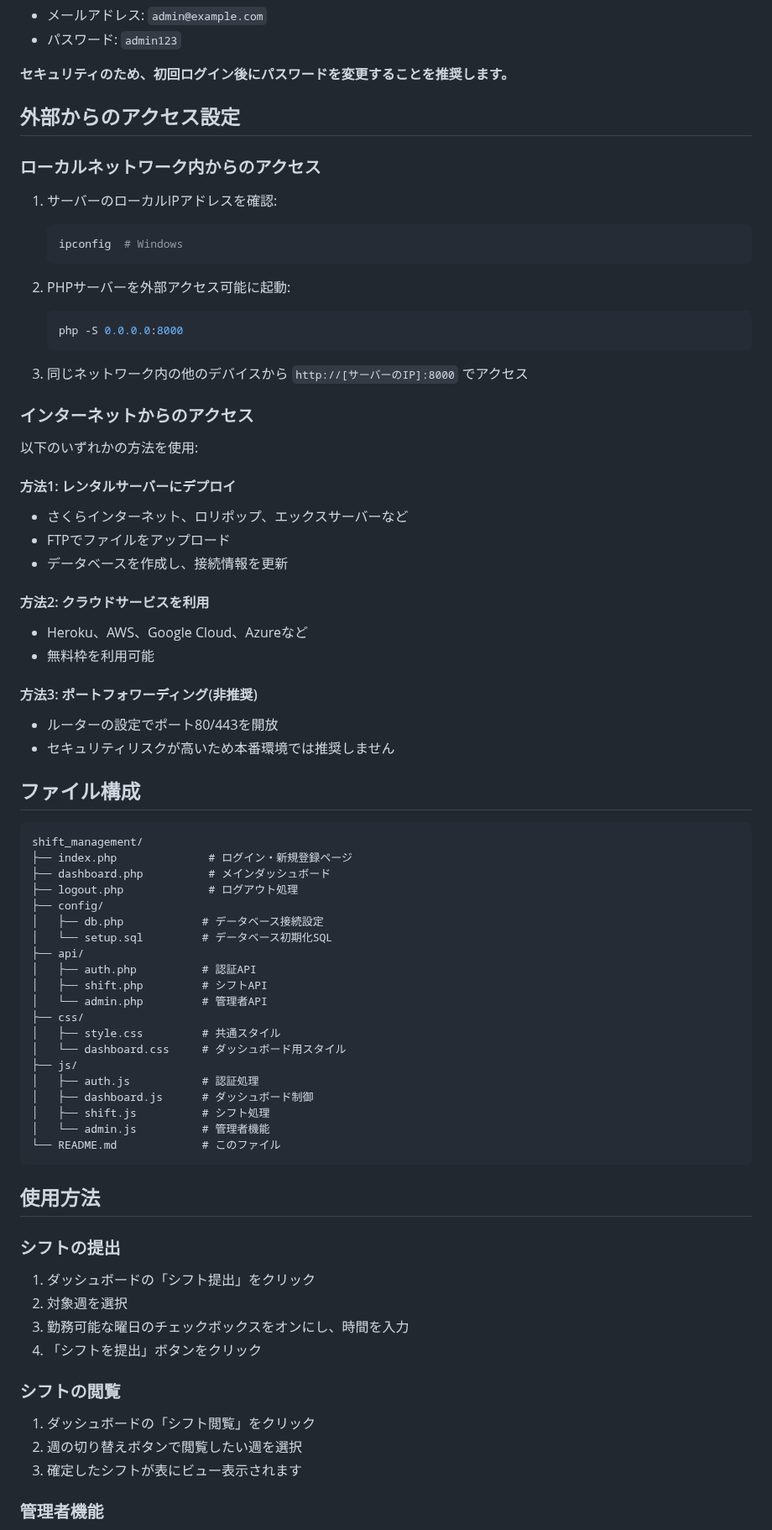
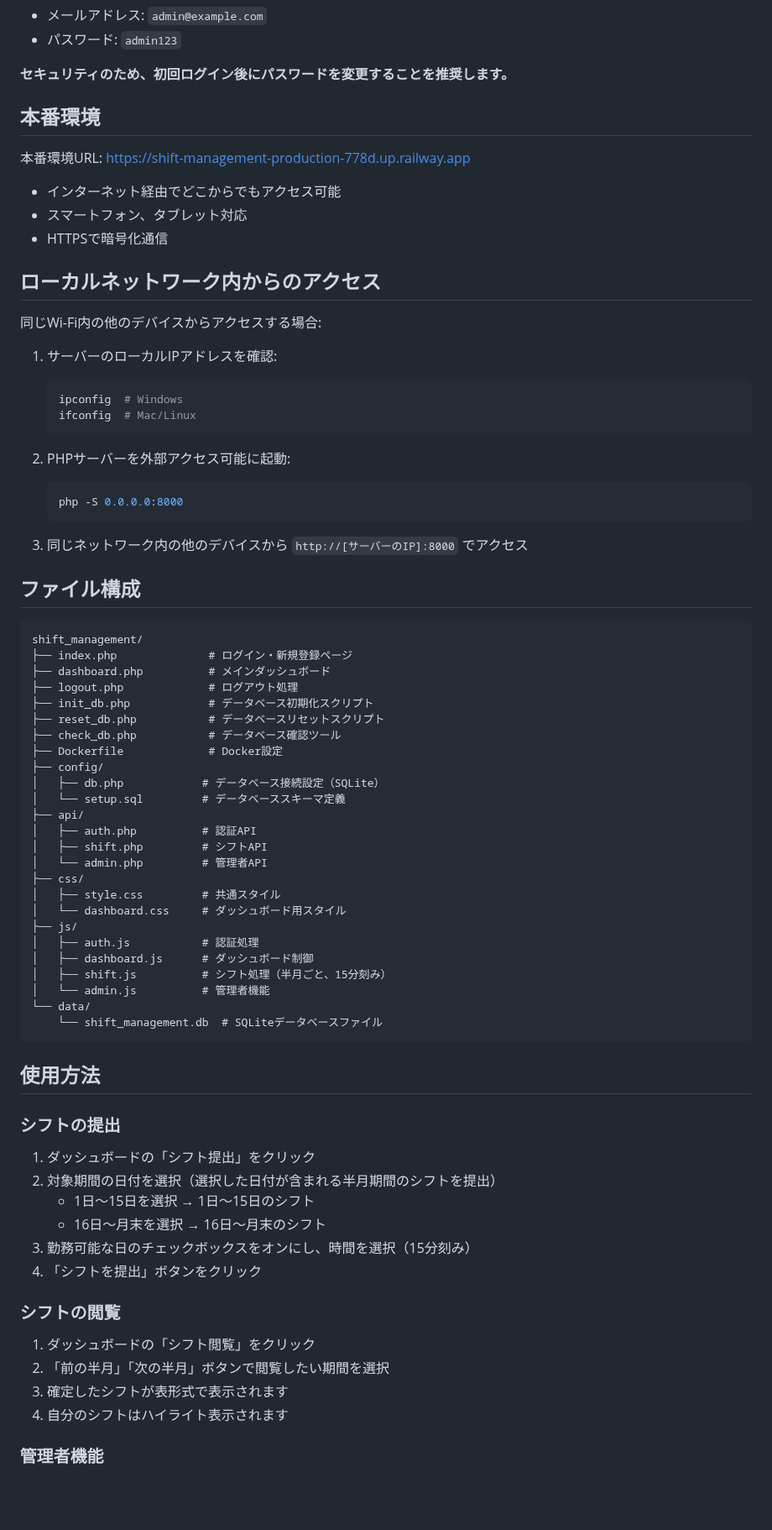
Before and after one commit to suke146/shift-management, a Markdown page: README.md, the part around one of its changes. Shown at 84% size. GitHub-like rendering; blank space fills up the shorter version.

````diff
--- a/README.md
+++ b/README.md
@@ -74,13 +96,22 @@ php -S localhost:8000
 
 **セキュリティのため、初回ログイン後にパスワードを変更することを推奨します。**
 
-## 外部からのアクセス設定
+## 本番環境
 
-### ローカルネットワーク内からのアクセス
+本番環境URL: https://shift-management-production-778d.up.railway.app
+
+- インターネット経由でどこからでもアクセス可能
+- スマートフォン、タブレット対応
+- HTTPSで暗号化通信
+
+## ローカルネットワーク内からのアクセス
+
+同じWi-Fi内の他のデバイスからアクセスする場合:
 
 1. サーバーのローカルIPアドレスを確認:
    ```bash
    ipconfig  # Windows
+   ifconfig  # Mac/Linux
    ```
 
 2. PHPサーバーを外部アクセス可能に起動:
@@ -90,23 +121,6 @@ php -S localhost:8000
 
 3. 同じネットワーク内の他のデバイスから `http://[サーバーのIP]:8000` でアクセス
 
-### インターネットからのアクセス
-
-以下のいずれかの方法を使用:
-
-#### 方法1: レンタルサーバーにデプロイ
-- さくらインターネット、ロリポップ、エックスサーバーなど
-- FTPでファイルをアップロード
-- データベースを作成し、接続情報を更新
-
-#### 方法2: クラウドサービスを利用
-- Heroku、AWS、Google Cloud、Azureなど
-- 無料枠を利用可能
-
-#### 方法3: ポートフォワーディング(非推奨)
-- ルーターの設定でポート80/443を開放
-- セキュリティリスクが高いため本番環境では推奨しません
-
 ## ファイル構成
 
 ```
@@ -114,9 +128,13 @@ shift_management/
 ├── index.php              # ログイン・新規登録ページ
 ├── dashboard.php          # メインダッシュボード
 ├── logout.php             # ログアウト処理
+├── init_db.php            # データベース初期化スクリプト
+├── reset_db.php           # データベースリセットスクリプト
+├── check_db.php           # データベース確認ツール
+├── Dockerfile             # Docker設定
 ├── config/
-│   ├── db.php            # データベース接続設定
-│   └── setup.sql         # データベース初期化SQL
+│   ├── db.php            # データベース接続設定（SQLite）
+│   └── setup.sql         # データベーススキーマ定義
 ├── api/
 │   ├── auth.php          # 認証API
 │   ├── shift.php         # シフトAPI
@@ -127,23 +145,27 @@ shift_management/
 ├── js/
 │   ├── auth.js           # 認証処理
 │   ├── dashboard.js      # ダッシュボード制御
-│   ├── shift.js          # シフト処理
+│   ├── shift.js          # シフト処理（半月ごと、15分刻み）
 │   └── admin.js          # 管理者機能
-└── README.md             # このファイル
+└── data/
+    └── shift_management.db  # SQLiteデータベースファイル
 ```
 
 ## 使用方法
 
 ### シフトの提出
 1. ダッシュボードの「シフト提出」をクリック
-2. 対象週を選択
-3. 勤務可能な曜日のチェックボックスをオンにし、時間を入力
+2. 対象期間の日付を選択（選択した日付が含まれる半月期間のシフトを提出）
+   - 1日～15日を選択 → 1日～15日のシフト
+   - 16日～月末を選択 → 16日～月末のシフト
+3. 勤務可能な日のチェックボックスをオンにし、時間を選択（15分刻み）
 4. 「シフトを提出」ボタンをクリック
 
 ### シフトの閲覧
 1. ダッシュボードの「シフト閲覧」をクリック
-2. 週の切り替えボタンで閲覧したい週を選択
-3. 確定したシフトが表にビュー表示されます
+2. 「前の半月」「次の半月」ボタンで閲覧したい期間を選択
+3. 確定したシフトが表形式で表示されます
+4. 自分のシフトはハイライト表示されます
 
 ### 管理者機能
 1. ダッシュボードの「シフト管理」で全員の提出を確認
````
Also changed, not shown: other parts of README.md (+65 -37 lines).
